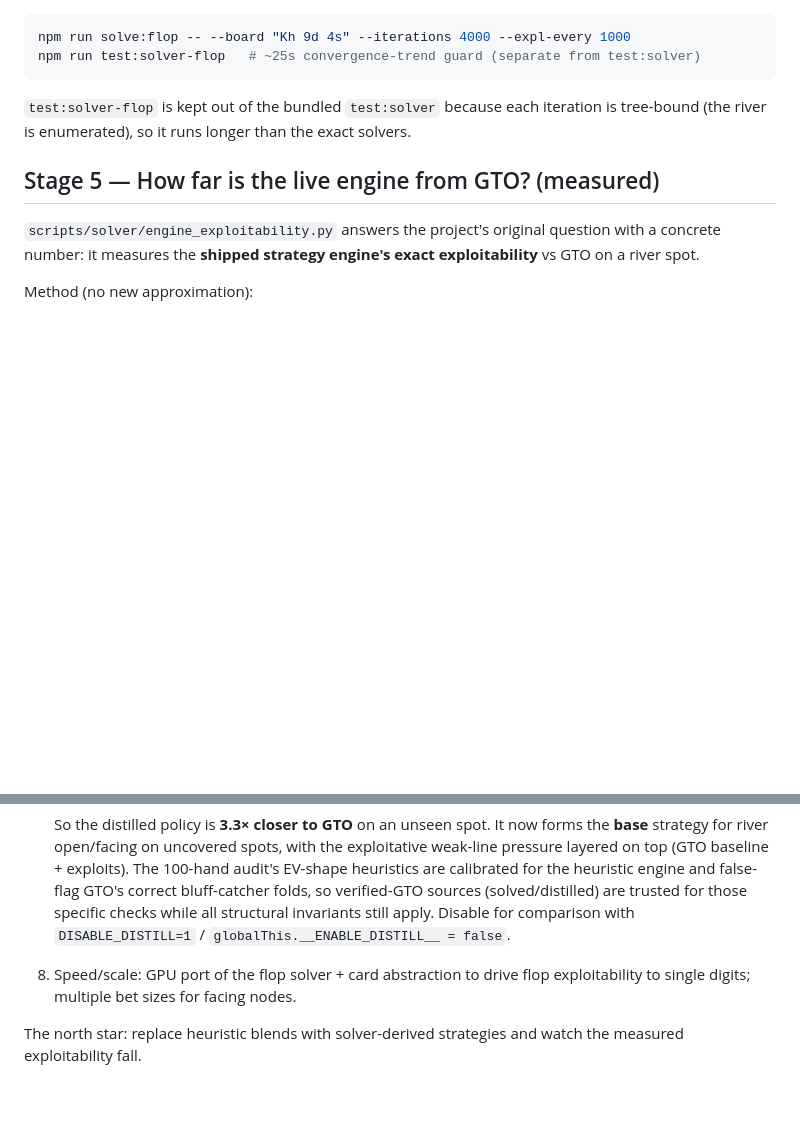
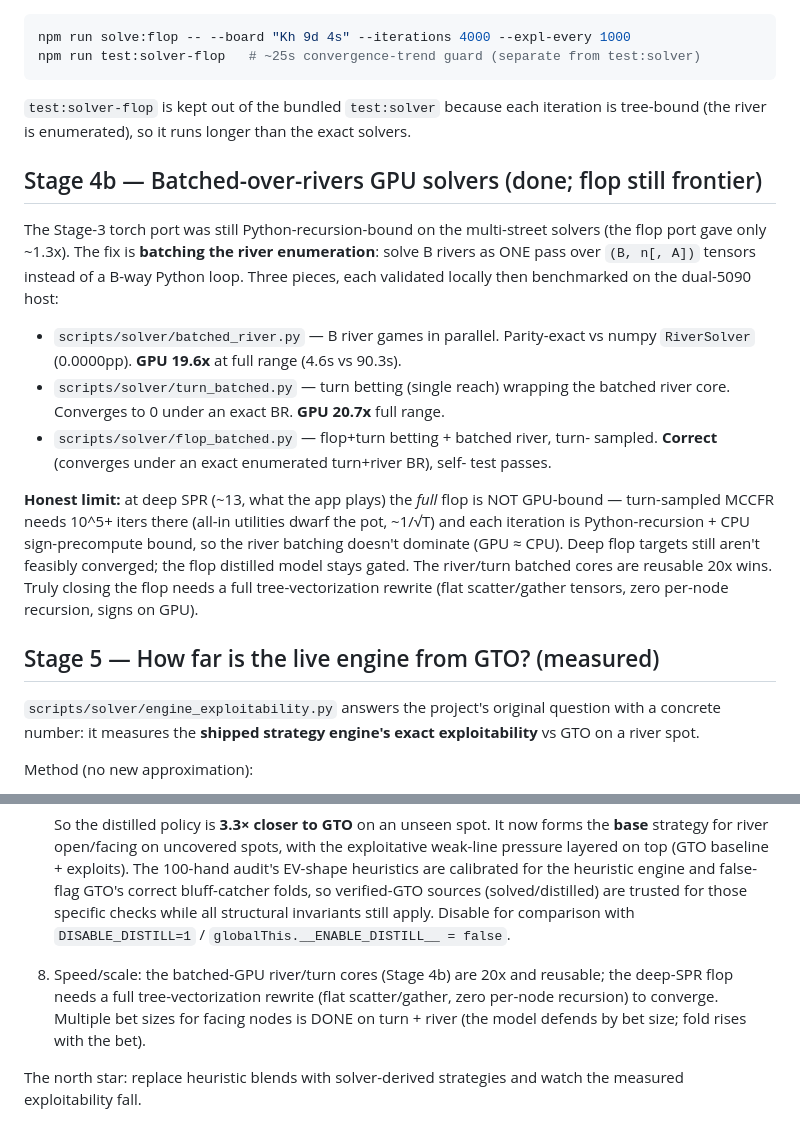
Before and after one commit to waple0820/texas-gto-lab, a Markdown page: docs/GTO_SOLVER.md, 2 parts joined by grey strips. GitHub-like rendering; blank space fills up the shorter version.

Commit message:
docs: record Stage 4b batched-GPU solvers + honest flop frontier
Document the batched-over-rivers GPU solver track (batched_river 19.6x,
turn_batched 20.7x, flop_batched correct-but-deep-SPR-bound) and the honest
limit: deep flop needs a full tree-vectorization rewrite. Mark multi-size facing
DONE on turn + river in the roadmap.

Co-Authored-By: Claude Opus 4.8 (1M context) <noreply@anthropic.com>

```diff
--- a/docs/GTO_SOLVER.md
+++ b/docs/GTO_SOLVER.md
@@ -204,6 +204,30 @@ npm run test:solver-flop   # ~25s convergence-trend guard (separate from test:so
 `test:solver-flop` is kept out of the bundled `test:solver` because each iteration
 is tree-bound (the river is enumerated), so it runs longer than the exact solvers.
 
+## Stage 4b — Batched-over-rivers GPU solvers (done; flop still frontier)
+
+The Stage-3 torch port was still Python-recursion-bound on the multi-street
+solvers (the flop port gave only ~1.3x). The fix is **batching the river
+enumeration**: solve B rivers as ONE pass over `(B, n[, A])` tensors instead of a
+B-way Python loop. Three pieces, each validated locally then benchmarked on the
+dual-5090 host:
+
+- `scripts/solver/batched_river.py` — B river games in parallel. Parity-exact vs
+  numpy `RiverSolver` (0.0000pp). **GPU 19.6x** at full range (4.6s vs 90.3s).
+- `scripts/solver/turn_batched.py` — turn betting (single reach) wrapping the
+  batched river core. Converges to 0 under an exact BR. **GPU 20.7x** full range.
+- `scripts/solver/flop_batched.py` — flop+turn betting + batched river, turn-
+  sampled. **Correct** (converges under an exact enumerated turn+river BR), self-
+  test passes.
+
+**Honest limit:** at deep SPR (~13, what the app plays) the *full* flop is NOT
+GPU-bound — turn-sampled MCCFR needs 10^5+ iters there (all-in utilities dwarf the
+pot, ~1/√T) and each iteration is Python-recursion + CPU sign-precompute bound, so
+the river batching doesn't dominate (GPU ≈ CPU). Deep flop targets still aren't
+feasibly converged; the flop distilled model stays gated. The river/turn batched
+cores are reusable 20x wins. Truly closing the flop needs a full tree-vectorization
+rewrite (flat scatter/gather tensors, zero per-node recursion, signs on GPU).
+
 ## Stage 5 — How far is the live engine from GTO? (measured)
 
 `scripts/solver/engine_exploitability.py` answers the project's original question
@@ -351,8 +375,10 @@ npm run measure:engine -- --board "Qc Jd 9s 4h 2c" --pot 10 --stack 20 --engine-
    (solved/distilled) are trusted for those specific checks while all structural
    invariants still apply. Disable for comparison with `DISABLE_DISTILL=1` /
    `globalThis.__ENABLE_DISTILL__ = false`.
-8. Speed/scale: GPU port of the flop solver + card abstraction to drive flop
-   exploitability to single digits; multiple bet sizes for facing nodes.
+8. Speed/scale: the batched-GPU river/turn cores (Stage 4b) are 20x and reusable;
+   the deep-SPR flop needs a full tree-vectorization rewrite (flat scatter/gather,
+   zero per-node recursion) to converge. Multiple bet sizes for facing nodes is
+   DONE on turn + river (the model defends by bet size; fold rises with the bet).
 
 The north star: replace heuristic blends with solver-derived strategies and watch
 the measured exploitability fall.
```
